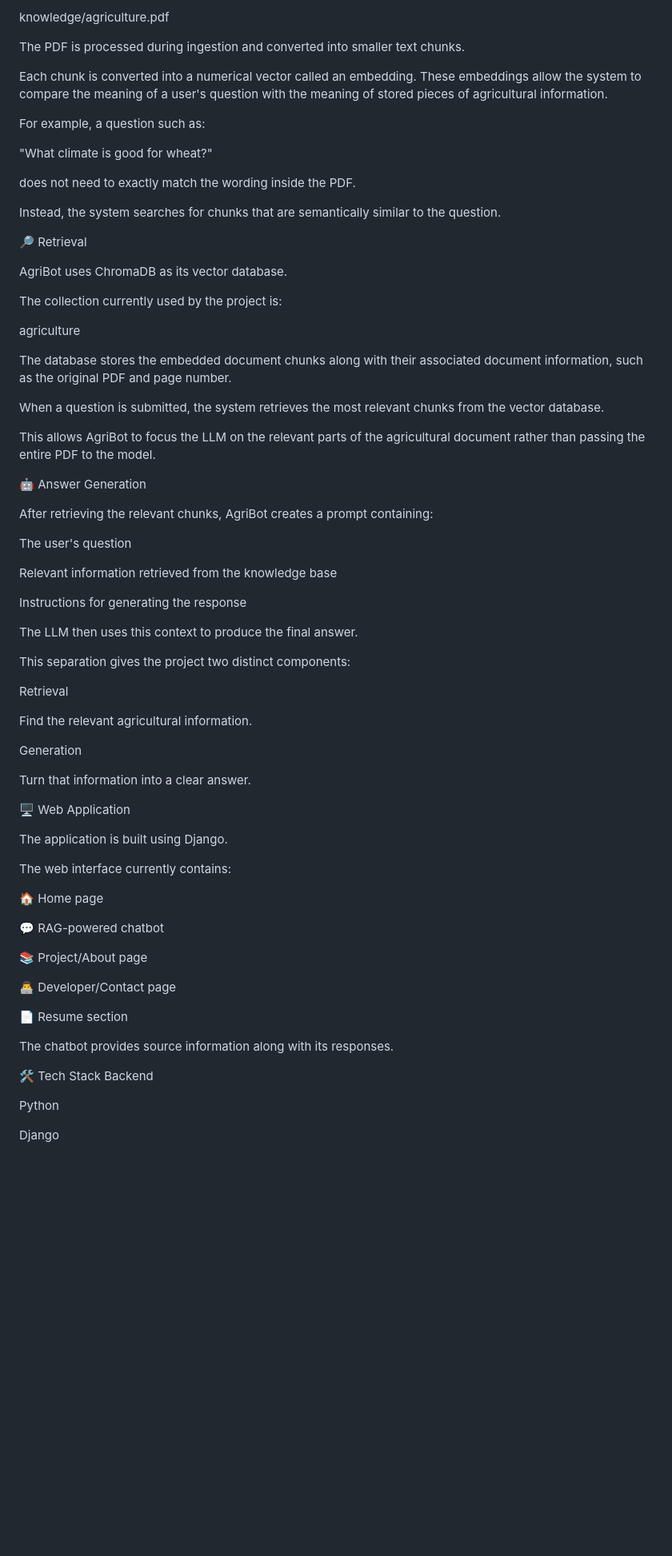
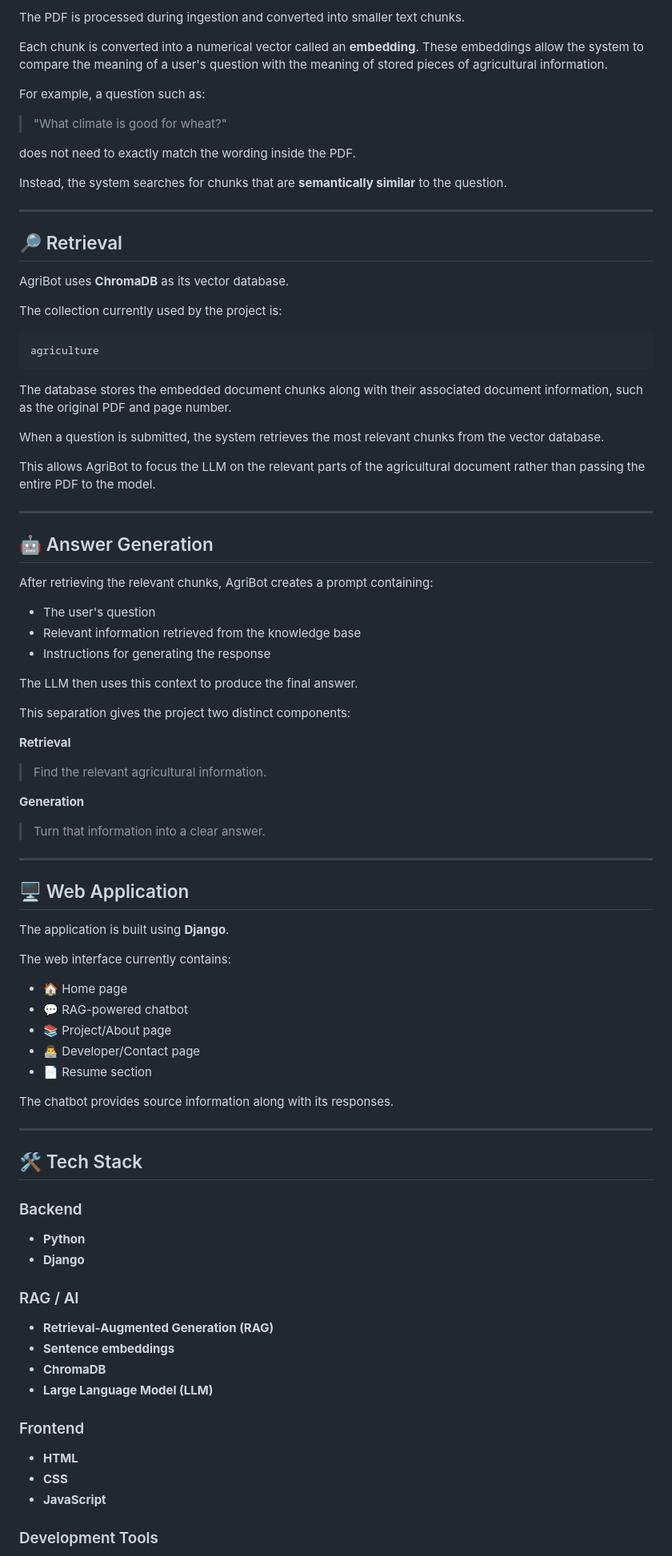
Before and after one commit to BenThomasPvt/Agribot, a Markdown page: README.md, the part around one of its changes. Shown at 80% size. Drawn GitHub-style; blank space fills up the shorter version.

Commit message:
Update README for RAG-based AgriBot

````diff
--- a/README.md
+++ b/README.md
@@ -83,78 +97,93 @@ The current knowledge source is:
 
-knowledge/agriculture.pdf
+ The PDF is processed during ingestion and converted into smaller text chunks.
 
+ Each chunk is converted into a numerical vector called an **embedding**. These embeddings allow the system to compare the meaning of a user's question with the meaning of stored pieces of agricultural information.
 
-The PDF is processed during ingestion and converted into smaller text chunks.
+ For example, a question such as:
 
-Each chunk is converted into a numerical vector called an embedding. These embeddings allow the system to compare the meaning of a user's question with the meaning of stored pieces of agricultural information.
+ > "What climate is good for wheat?"
 
-For example, a question such as:
+ does not need to exactly match the wording inside the PDF.
 
-"What climate is good for wheat?"
+ Instead, the system searches for chunks that are **semantically similar** to the question.
 
-does not need to exactly match the wording inside the PDF.
+---
 
-Instead, the system searches for chunks that are semantically similar to the question.
+ ## 🔎 Retrieval
 
-🔎 Retrieval
+ AgriBot uses **ChromaDB** as its vector database.
 
-AgriBot uses ChromaDB as its vector database.
+ The collection currently used by the project is:
 
-The collection currently used by the project is:
+```
+agriculture
+```
 
-agriculture
+ The database stores the embedded document chunks along with their associated document information, such as the original PDF and page number.
 
+ When a question is submitted, the system retrieves the most relevant chunks from the vector database.
 
-The database stores the embedded document chunks along with their associated document information, such as the original PDF and page number.
+ This allows AgriBot to focus the LLM on the relevant parts of the agricultural document rather than passing the entire PDF to the model.
 
-When a question is submitted, the system retrieves the most relevant chunks from the vector database.
+---
 
-This allows AgriBot to focus the LLM on the relevant parts of the agricultural document rather than passing the entire PDF to the model.
+ ## 🤖 Answer Generation
 
-🤖 Answer Generation
+ After retrieving the relevant chunks, AgriBot creates a prompt containing:
 
-After retrieving the relevant chunks, AgriBot creates a prompt containing:
+ - The user's question
+- Relevant information retrieved from the knowledge base
+- Instructions for generating the response
 
-The user's question
+ The LLM then uses this context to produce the final answer.
 
-Relevant information retrieved from the knowledge base
+ This separation gives the project two distinct components:
 
-Instructions for generating the response
+ **Retrieval**
 
-The LLM then uses this context to produce the final answer.
+ > Find the relevant agricultural information.
 
-This separation gives the project two distinct components:
+ **Generation**
 
-Retrieval
+ > Turn that information into a clear answer.
 
-Find the relevant agricultural information.
+---
 
-Generation
+ ## 🖥️ Web Application
 
-Turn that information into a clear answer.
+ The application is built using **Django**.
 
-🖥️ Web Application
+ The web interface currently contains:
 
-The application is built using Django.
+ - 🏠 Home page
+- 💬 RAG-powered chatbot
+- 📚 Project/About page
+- 👨‍💻 Developer/Contact page
+- 📄 Resume section
 
-The web interface currently contains:
+ The chatbot provides source information along with its responses.
 
-🏠 Home page
+---
 
-💬 RAG-powered chatbot
+ ## 🛠️ Tech Stack
 
-📚 Project/About page
+ ### Backend
 
-👨‍💻 Developer/Contact page
+ - **Python**
+- **Django**
 
-📄 Resume section
+ ### RAG / AI
 
-The chatbot provides source information along with its responses.
+ - **Retrieval-Augmented Generation (RAG)**
+- **Sentence embeddings**
+- **ChromaDB**
+- **Large Language Model (LLM)**
 
-🛠️ Tech Stack
-Backend
+ ### Frontend
 
-Python
+ - **HTML**
+- **CSS**
+- **JavaScript**
 
-Django
+ ### Development Tools
 
````
Also changed, not shown: other parts of README.md (+130 -114 lines).
